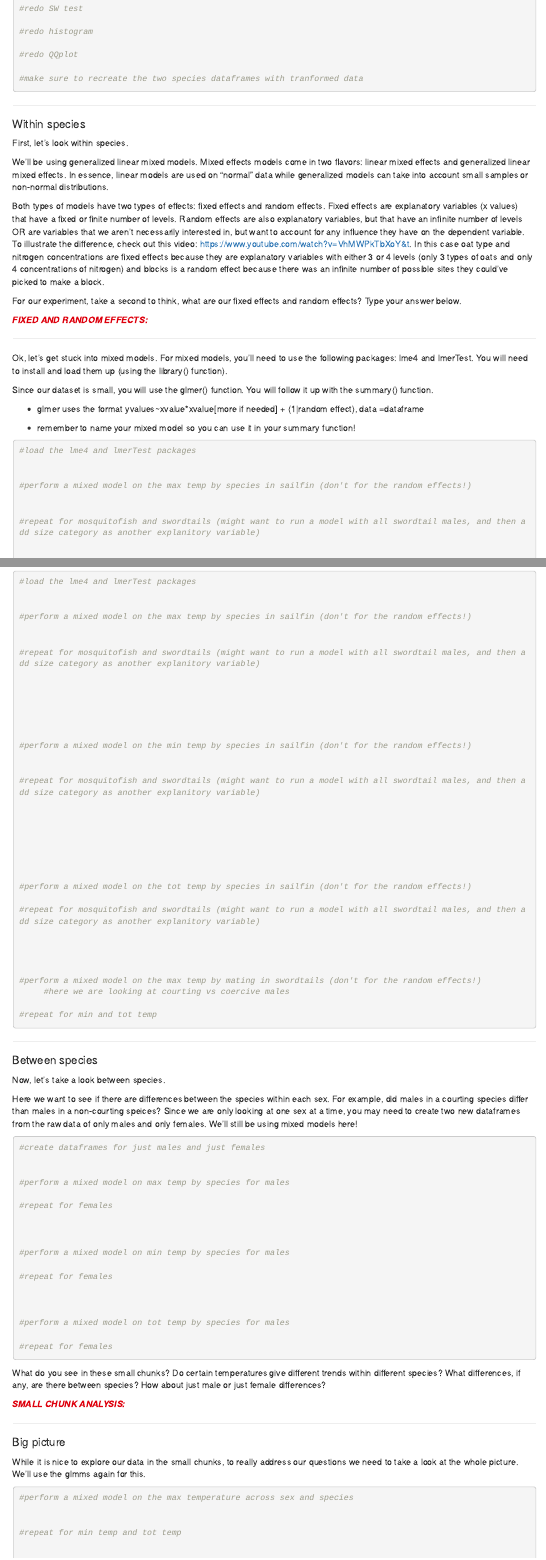
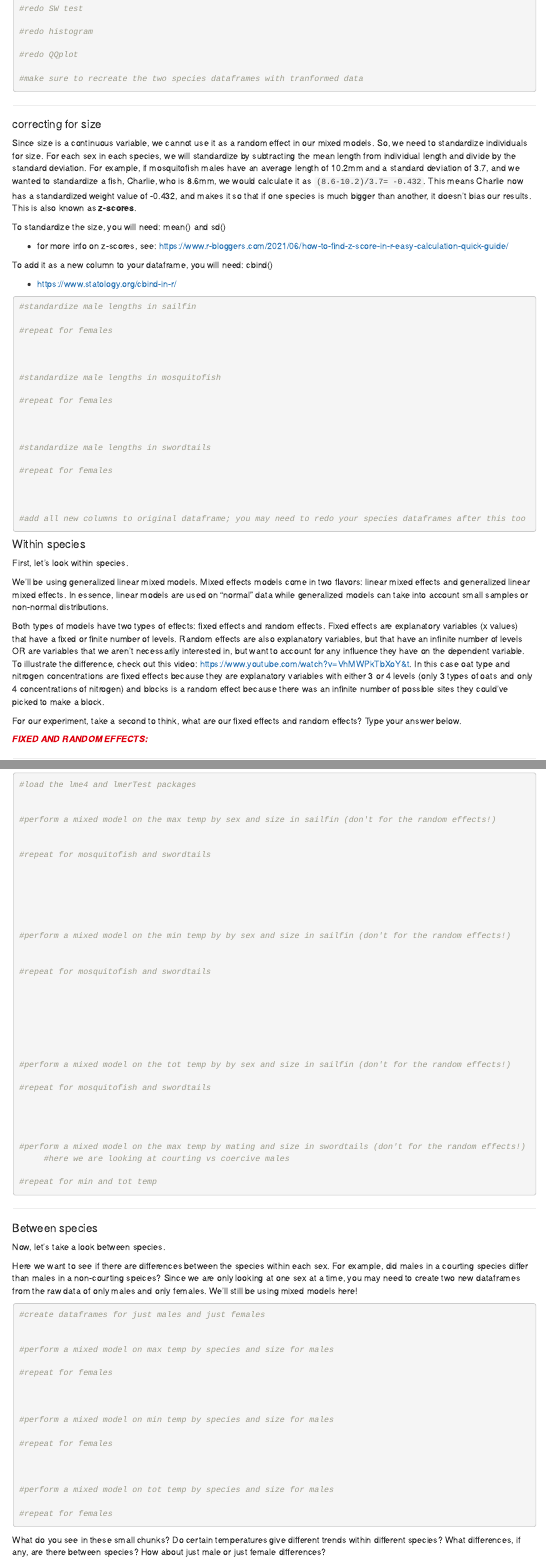
Before and after one commit to allisondavis/Temperature, an R Markdown document (Sophia_temp-analysis.Rmd): the page in a window 1100 px wide, from 3850 px down, and a second part further down, joined at a grey line. The pictures show the output file Sophia_temp-analysis.html that the author committed with the source, opened offline; menus at the side of the page are left out.

Commit message:
standardizing size

````diff
--- a/Sophia_temp-analysis.Rmd
+++ b/Sophia_temp-analysis.Rmd
@@ -277,6 +277,44 @@ NOTE: if the data was not normal, we need to transform it before continuing. Typ
 
 ***
 
+
+#### correcting for size
+
+Since size is a continuous variable, we cannot use it as a random effect in our mixed models. So, we need to standardize individuals for size. For each sex in each species, we will standardize by subtracting the mean length from individual length and divide by the standard deviation. For example, if mosquitofish males have an average length of 10.2mm and a standard deviation of 3.7, and we wanted to standardize a fish, Charlie, who is 8.6mm, we would calculate it as `(8.6-10.2)/3.7= -0.432`. This means Charlie now has a standardized weight value of -0.432, and makes it so that if one species is much bigger than another, it doesn't bias our results. This is also known as **z-scores**.
+
+To standardize the size, you will need: mean() and sd()
+
+  * for more info on z-scores, see: https://www.r-bloggers.com/2021/06/how-to-find-z-score-in-r-easy-calculation-quick-guide/
+
+To add it as a new column to your dataframe, you will need: cbind()
+
+  * https://www.statology.org/cbind-in-r/
+
+```{r}
+#standardize male lengths in sailfin
+
+#repeat for females
+
+
+
+#standardize male lengths in mosquitofish
+
+#repeat for females
+
+
+
+#standardize male lengths in swordtails
+
+#repeat for females
+
+
+
+#add all new columns to original dataframe; you may need to redo your species dataframes after this too
+
+```
+
+
+
 #### Within species
 
 First, let's look within species.
@@ -308,20 +346,20 @@ Since our dataset is small, you will use the glmer() function. You will follow i
 #load the lme4 and lmerTest packages
 
 
-#perform a mixed model on the max temp by species in sailfin (don't for the random effects!)
+#perform a mixed model on the max temp by sex and size in sailfin (don't for the random effects!)
 
 
-#repeat for mosquitofish and swordtails (might want to run a model with all swordtail males, and then add size category as another explanitory variable)
+#repeat for mosquitofish and swordtails
 
 
 
 
 
 
-#perform a mixed model on the min temp by species in sailfin (don't for the random effects!)
+#perform a mixed model on the min temp by by sex and size in sailfin (don't for the random effects!)
 
 
-#repeat for mosquitofish and swordtails (might want to run a model with all swordtail males, and then add size category as another explanitory variable)
+#repeat for mosquitofish and swordtails
 
 
 
@@ -329,14 +367,14 @@ Since our dataset is small, you will use the glmer() function. You will follow i
 
 
 
-#perform a mixed model on the tot temp by species in sailfin (don't for the random effects!)
+#perform a mixed model on the tot temp by by sex and size in sailfin (don't for the random effects!)
 
-#repeat for mosquitofish and swordtails (might want to run a model with all swordtail males, and then add size category as another explanitory variable)
+#repeat for mosquitofish and swordtails
 
 
 
 
-#perform a mixed model on the max temp by mating in swordtails (don't for the random effects!)
+#perform a mixed model on the max temp by mating and size in swordtails (don't for the random effects!)
      #here we are looking at courting vs coercive males
 
 #repeat for min and tot temp
@@ -360,19 +398,19 @@ Here we want to see if there are differences between the species within each sex
 #create dataframes for just males and just females
 
 
-#perform a mixed model on max temp by species for males
+#perform a mixed model on max temp by species and size for males
 
 #repeat for females
 
 
 
-#perform a mixed model on min temp by species for males
+#perform a mixed model on min temp by species and size for males
 
 #repeat for females
 
 
 
-#perform a mixed model on tot temp by species for males
+#perform a mixed model on tot temp by species and size for males
 
 #repeat for females
 
@@ -396,7 +434,7 @@ While it is nice to explore our data in the small chunks, to really address our
 
 
 ```{r}
-#perform a mixed model on the max temperature across sex and species
+#perform a mixed model on the max temperature across sex, size and species
 
 
 #repeat for min temp and tot temp
````
Also changed, not shown: Sophia_temp-analysis.html, Sophia_temp-analysis.Rmd (8 more changed lines).
